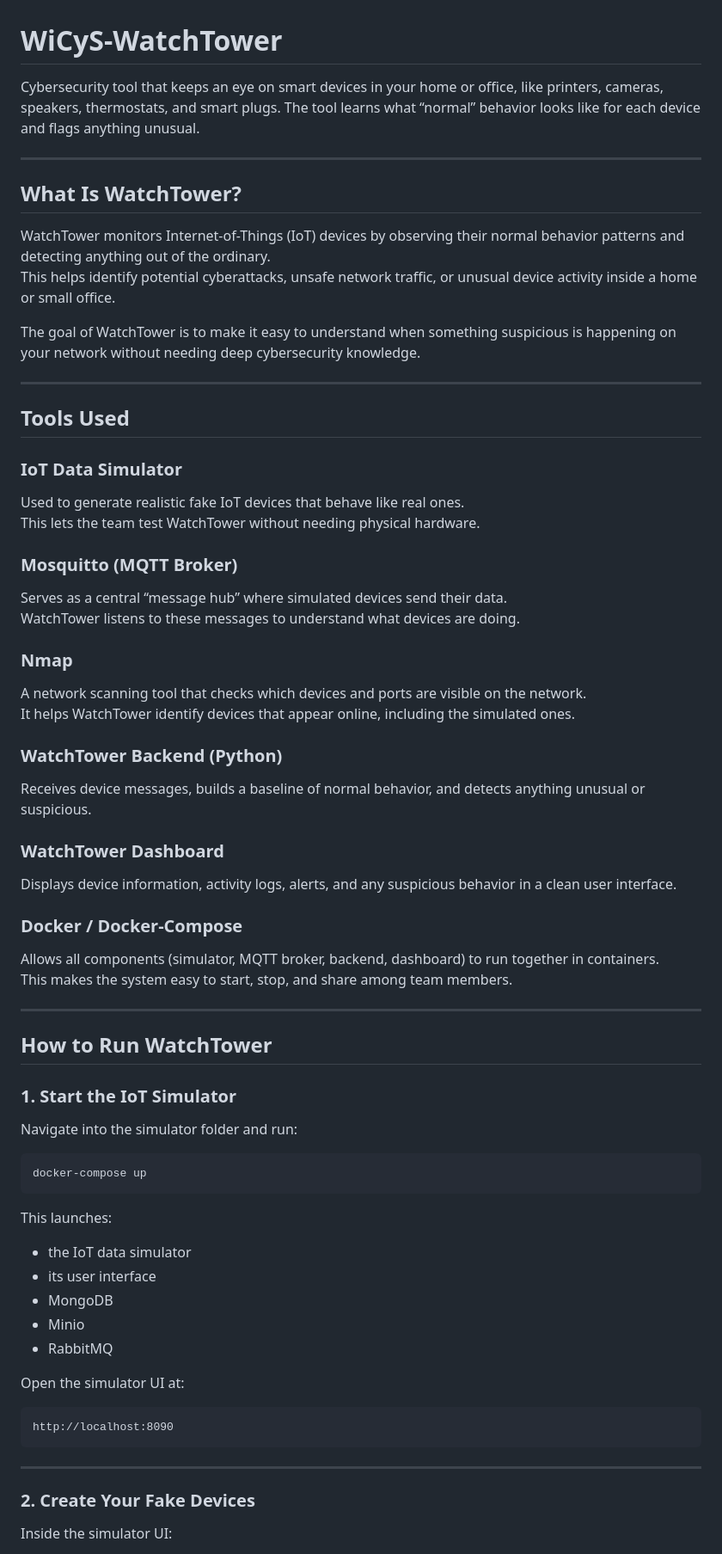
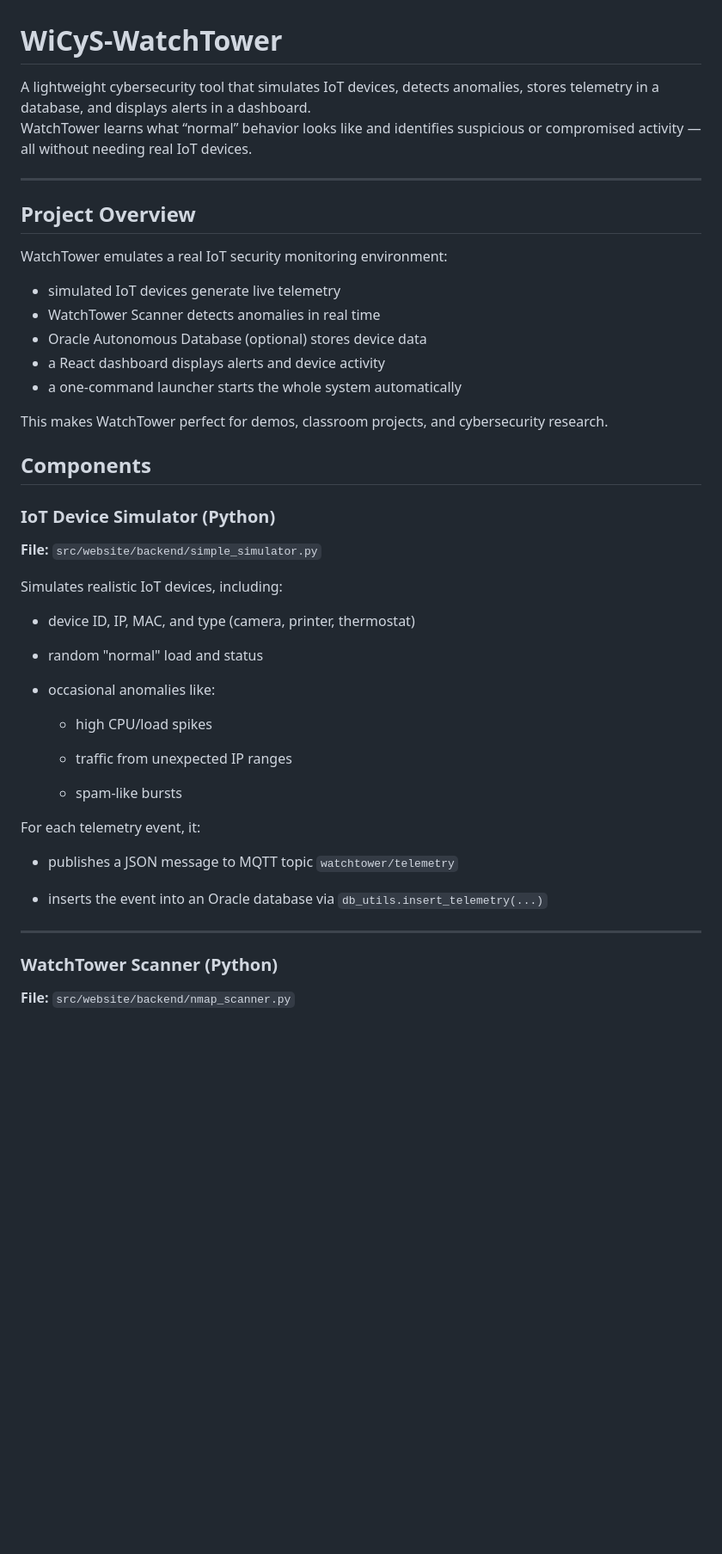
Before and after one commit to eleonoramesaa/WiCyS-WatchTower, a Markdown page: README.md, the part around one of its changes. Shown at 86% size. Drawn GitHub-style; blank space fills up the shorter version.

````diff
--- a/README.md
+++ b/README.md
@@ -1,67 +1,52 @@
 # WiCyS-WatchTower
-Cybersecurity tool that keeps an eye on smart devices in your home or office, like printers, cameras, speakers, thermostats, and smart plugs. The tool learns what “normal” behavior looks like for each device and flags anything unusual.
+
+A lightweight cybersecurity tool that simulates IoT devices, detects anomalies, stores telemetry in a database, and displays alerts in a dashboard.
+WatchTower learns what “normal” behavior looks like and identifies suspicious or compromised activity — all without needing real IoT devices.
 
 ---
 
-## What Is WatchTower?
-WatchTower monitors Internet-of-Things (IoT) devices by observing their normal behavior patterns and detecting anything out of the ordinary.
-This helps identify potential cyberattacks, unsafe network traffic, or unusual device activity inside a home or small office.
+## Project Overview
 
-The goal of WatchTower is to make it easy to understand when something suspicious is happening on your network without needing deep cybersecurity knowledge.
+WatchTower emulates a real IoT security monitoring environment:
 
----
+- simulated IoT devices generate live telemetry
+- WatchTower Scanner detects anomalies in real time
+- Oracle Autonomous Database (optional) stores device data
+- a React dashboard displays alerts and device activity
+- a one-command launcher starts the whole system automatically
 
-## Tools Used
+This makes WatchTower perfect for demos, classroom projects, and cybersecurity research.
 
-### IoT Data Simulator
-Used to generate realistic fake IoT devices that behave like real ones.
-This lets the team test WatchTower without needing physical hardware.
+Components
+-------------
 
-### Mosquitto (MQTT Broker)
-Serves as a central “message hub” where simulated devices send their data.
-WatchTower listens to these messages to understand what devices are doing.
+### IoT Device Simulator (Python)
 
-### Nmap
-A network scanning tool that checks which devices and ports are visible on the network.
-It helps WatchTower identify devices that appear online, including the simulated ones.
+**File:** `src/website/backend/simple_simulator.py`
 
-### WatchTower Backend (Python)
-Receives device messages, builds a baseline of normal behavior, and detects anything unusual or suspicious.
+Simulates realistic IoT devices, including:
 
-### WatchTower Dashboard
-Displays device information, activity logs, alerts, and any suspicious behavior in a clean user interface.
+-   device ID, IP, MAC, and type (camera, printer, thermostat)
 
-### Docker / Docker-Compose
-Allows all components (simulator, MQTT broker, backend, dashboard) to run together in containers.
-This makes the system easy to start, stop, and share among team members.
+-   random "normal" load and status
 
----
+-   occasional anomalies like:
 
-## How to Run WatchTower
+    -   high CPU/load spikes
 
-### 1. Start the IoT Simulator
-Navigate into the simulator folder and run:
+    -   traffic from unexpected IP ranges
 
-```bash
-docker-compose up
-```
+    -   spam-like bursts
 
-This launches:
+For each telemetry event, it:
 
-- the IoT data simulator
-- its user interface
-- MongoDB
-- Minio
-- RabbitMQ
+-   publishes a JSON message to MQTT topic `watchtower/telemetry`
 
-Open the simulator UI at:
+-   inserts the event into an Oracle database via `db_utils.insert_telemetry(...)`
 
-```
-http://localhost:8090
-```
+* * * * *
 
----
+### WatchTower Scanner (Python)
 
-### 2. Create Your Fake Devices
-Inside the simulator UI:
+**File:** `src/website/backend/nmap_scanner.py`
 
````
Also changed, not shown: other parts of README.md (+268 -76 lines).
